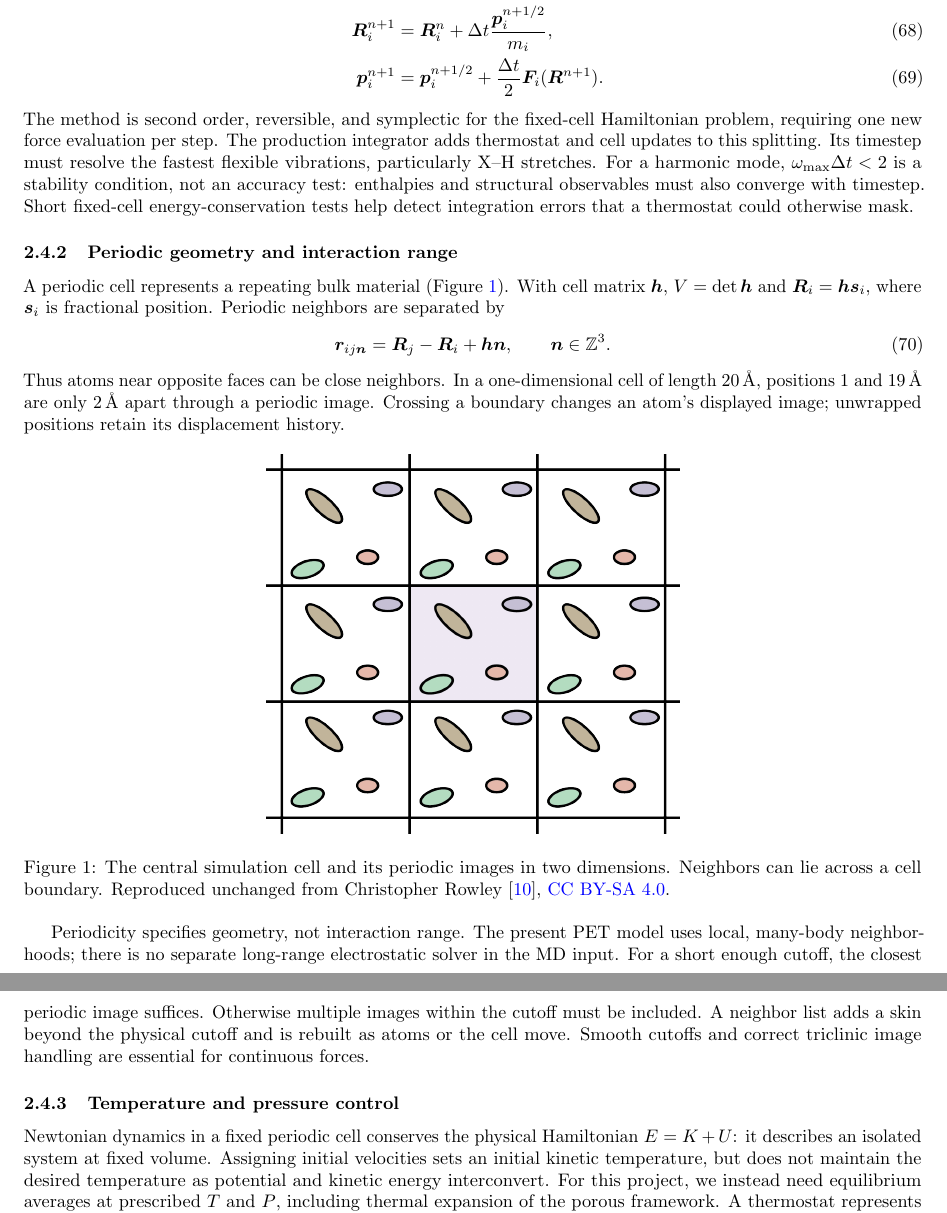
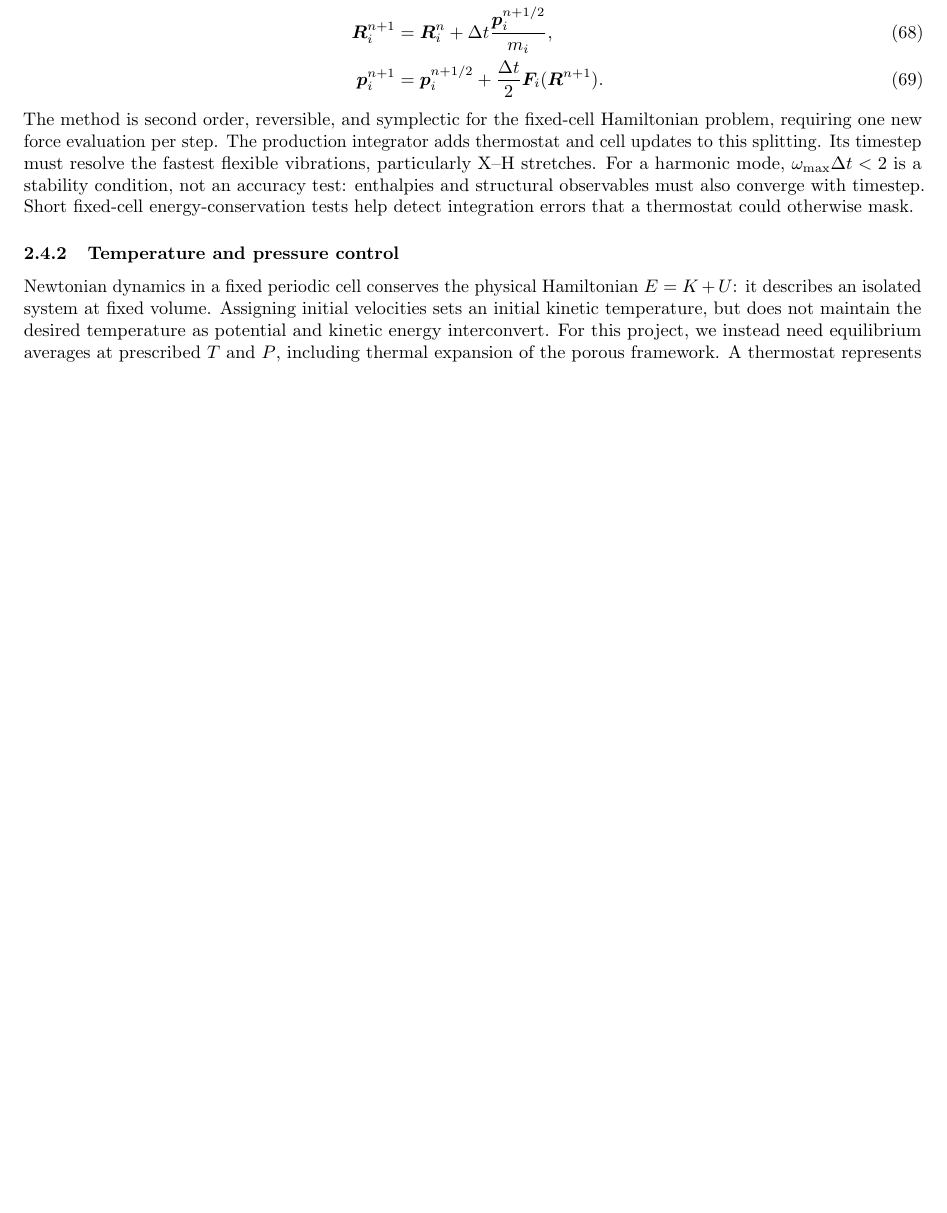
Before and after one commit to lucaskloss/mof-heat-capacity, a LaTeX paper (docs/report/report.tex): two parts of pages 14 and 15 of 54 before the commit and part of page 14 of 53 after it, the two joined at a grey line, cut so that both start at the same text, the shorter picture padded with empty space. Compiled offline with pdfLaTeX.

```diff
--- a/docs/report/report.tex
+++ b/docs/report/report.tex
@@ -867,41 +867,6 @@
 enthalpies and structural observables must also converge with timestep.
 Short fixed-cell energy-conservation tests help detect integration errors
 that a thermostat could otherwise mask.
-
-\subsubsection{Periodic geometry and interaction range}
-
-A periodic cell represents a repeating bulk material
-(Figure~\ref{fig:periodic-boundaries}). With cell matrix $\bm h$,
-$V=\det\bm h$ and $\bm R_i=\bm h\bm s_i$, where $\bm s_i$ is fractional
-position. Periodic neighbors are separated by
-\begin{equation}
-  \bm r_{ij\bm n}=\bm R_j-\bm R_i+\bm h\bm n,
-  \qquad \bm n\in\mathbb Z^3.
-  \label{eq:md-periodic-displacement}
-\end{equation}
-Thus atoms near opposite faces can be close neighbors. In a one-dimensional
-cell of length \SI{20}{\angstrom}, positions 1 and \SI{19}{\angstrom}
-are only \SI{2}{\angstrom} apart through a periodic image.
-Crossing a boundary changes an atom's displayed image; unwrapped positions
-retain its displacement history.
-
-\begin{figure}[htbp]
-  \centering
-  \includegraphics[width=0.46\textwidth]{figures/periodic-boundaries.png}
-  \caption{The central simulation cell and its periodic images in two
-  dimensions. Neighbors can lie across a cell boundary. Reproduced unchanged
-  from Christopher Rowley \cite{rowley-pbc},
-  \href{https://creativecommons.org/licenses/by-sa/4.0/}{CC BY-SA 4.0}.}
-  \label{fig:periodic-boundaries}
-\end{figure}
-
-Periodicity specifies geometry, not interaction range. The present PET
-model uses local, many-body neighborhoods; there is no separate long-range
-electrostatic solver in the MD input. For a short enough cutoff, the closest
-periodic image suffices. Otherwise multiple images within the cutoff must
-be included. A neighbor list adds a skin beyond the physical cutoff and is
-rebuilt as atoms or the cell move. Smooth cutoffs and correct triclinic
-image handling are essential for continuous forces.
 
 \subsubsection{Temperature and pressure control}
 
```
Also changed, not shown: docs/report/figures/periodic-boundaries-source.md (deleted, +0 -10 lines), docs/report/figures/cutoff_functions.pdf (deleted), docs/report/figures/ecse_final.pdf (deleted), docs/report/figures/gradient-descent-paraboloid.png (deleted), docs/report/figures/periodic-boundaries.png (deleted), 1 other file.
